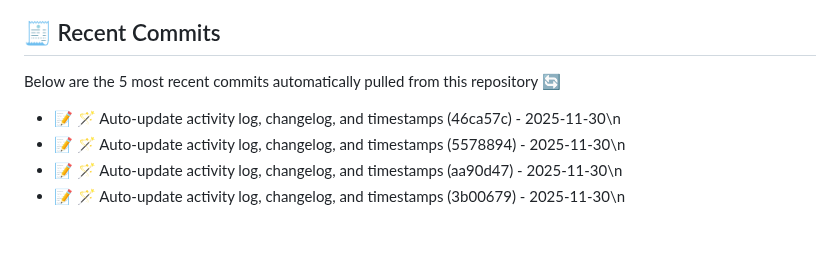
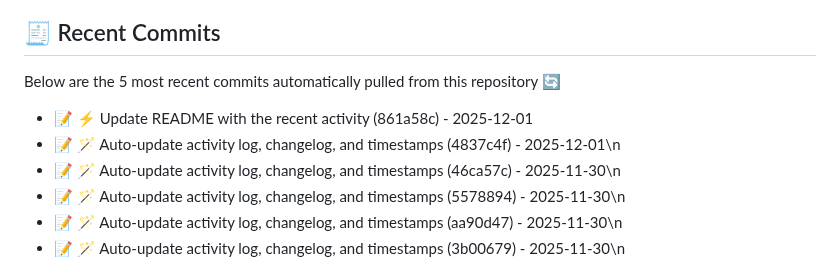
Before and after one commit to jayterry/devops_A7, a Markdown page: README.md, the part around the change. GitHub-like rendering; blank space fills up the shorter version.

Commit message:
🪄 Auto-update activity log, changelog, and timestamps

```diff
--- a/README.md
+++ b/README.md
@@ -38,6 +38,8 @@ Here’s a list of my latest GitHub activities automatically updated every few h
 Below are the 5 most recent commits automatically pulled from this repository 🔄
 
 <!--COMMITS:start-->
+- 📝 ⚡ Update README with the recent activity (861a58c) - 2025-12-01
+- 📝 🪄 Auto-update activity log, changelog, and timestamps (4837c4f) - 2025-12-01\n<!--COMMITS:end-->
 - 📝 🪄 Auto-update activity log, changelog, and timestamps (46ca57c) - 2025-11-30\n<!--COMMITS:end-->
 - 📝 🪄 Auto-update activity log, changelog, and timestamps (5578894) - 2025-11-30\n<!--COMMITS:end-->
 - 📝 🪄 Auto-update activity log, changelog, and timestamps (aa90d47) - 2025-11-30\n<!--COMMITS:end-->
```
